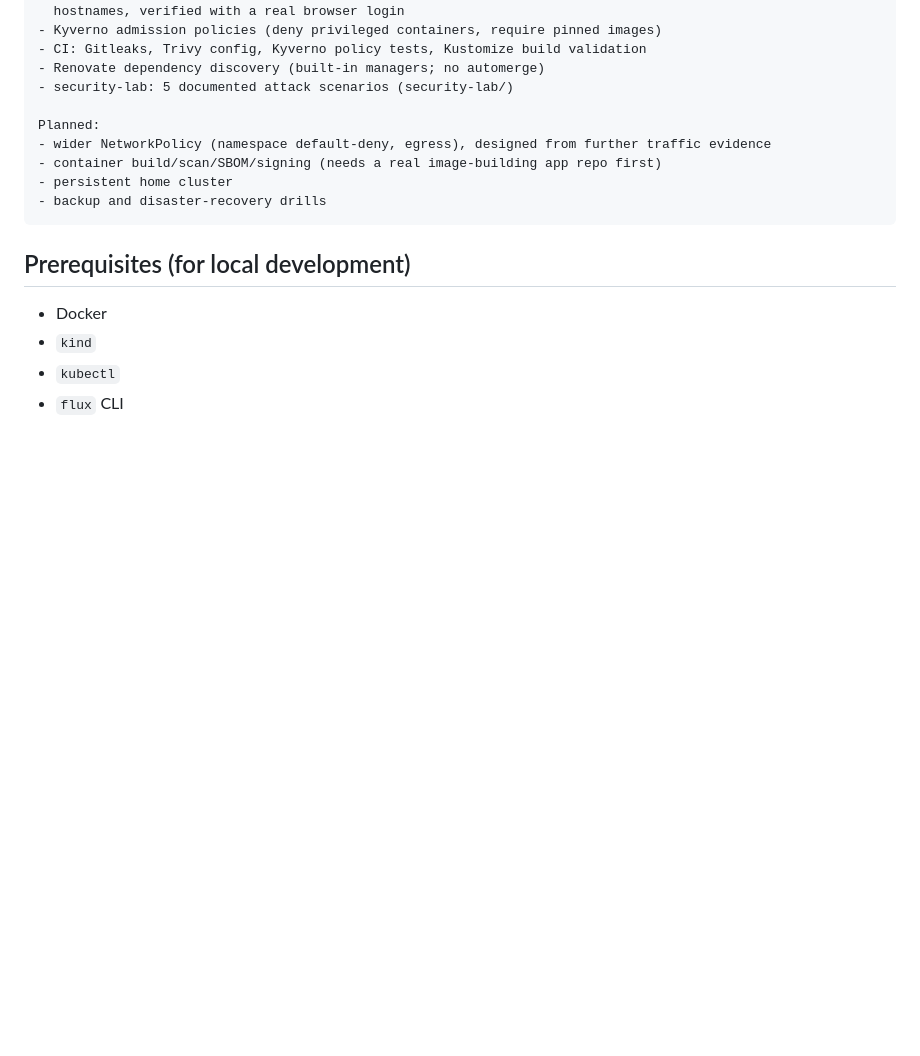
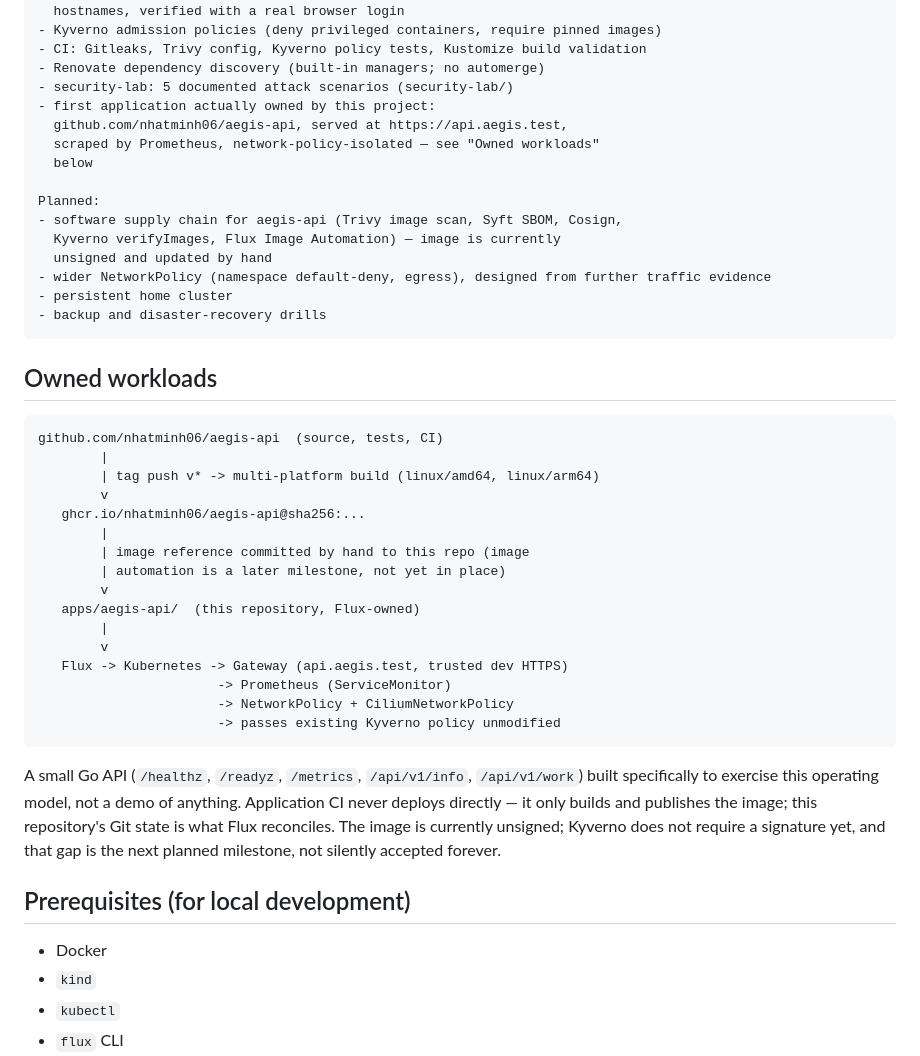
Before and after one commit to nhatminh06/aeigs, a Markdown page: README.md, the part around the change. Rendered like a GitHub page; blank space fills up the shorter version.

Commit message:
Document the first owned application
README's Status section records aegis-api and points at the repository
that owns it; a new "Owned workloads" section states the pipeline this
project actually has today — image built and pushed by that repo's CI,
reference updated by hand in this one, reconciled by Flux — rather than
implying automation that doesn't exist yet. The traffic inventory gets
aegis-api's ingress map with the same before/after policy evidence as
every other boundary in this document.

````diff
--- a/README.md
+++ b/README.md
@@ -36,13 +36,48 @@ Implemented:
 - CI: Gitleaks, Trivy config, Kyverno policy tests, Kustomize build validation
 - Renovate dependency discovery (built-in managers; no automerge)
 - security-lab: 5 documented attack scenarios (security-lab/)
+- first application actually owned by this project:
+  github.com/nhatminh06/aegis-api, served at https://api.aegis.test,
+  scraped by Prometheus, network-policy-isolated — see "Owned workloads"
+  below
 
 Planned:
+- software supply chain for aegis-api (Trivy image scan, Syft SBOM, Cosign,
+  Kyverno verifyImages, Flux Image Automation) — image is currently
+  unsigned and updated by hand
 - wider NetworkPolicy (namespace default-deny, egress), designed from further traffic evidence
-- container build/scan/SBOM/signing (needs a real image-building app repo first)
 - persistent home cluster
 - backup and disaster-recovery drills
 ```
+
+## Owned workloads
+
+```
+github.com/nhatminh06/aegis-api  (source, tests, CI)
+        |
+        | tag push v* -> multi-platform build (linux/amd64, linux/arm64)
+        v
+   ghcr.io/nhatminh06/aegis-api@sha256:...
+        |
+        | image reference committed by hand to this repo (image
+        | automation is a later milestone, not yet in place)
+        v
+   apps/aegis-api/  (this repository, Flux-owned)
+        |
+        v
+   Flux -> Kubernetes -> Gateway (api.aegis.test, trusted dev HTTPS)
+                       -> Prometheus (ServiceMonitor)
+                       -> NetworkPolicy + CiliumNetworkPolicy
+                       -> passes existing Kyverno policy unmodified
+```
+
+A small Go API (`/healthz`, `/readyz`, `/metrics`, `/api/v1/info`,
+`/api/v1/work`) built specifically to exercise this operating model, not a
+demo of anything. Application CI never deploys directly — it only builds
+and publishes the image; this repository's Git state is what Flux
+reconciles. The image is currently unsigned; Kyverno does not require a
+signature yet, and that gap is the next planned milestone, not silently
+accepted forever.
 
 ## Prerequisites (for local development)
 
````
Also changed, not shown: docs/network/traffic-inventory.md (+27 -0 lines).
